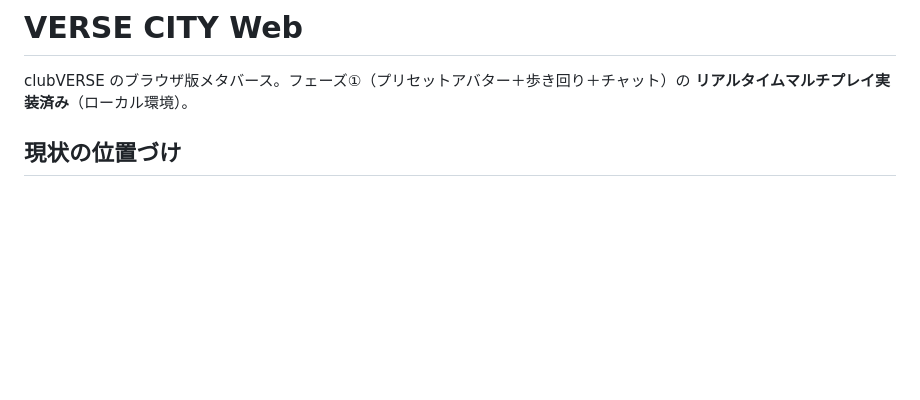
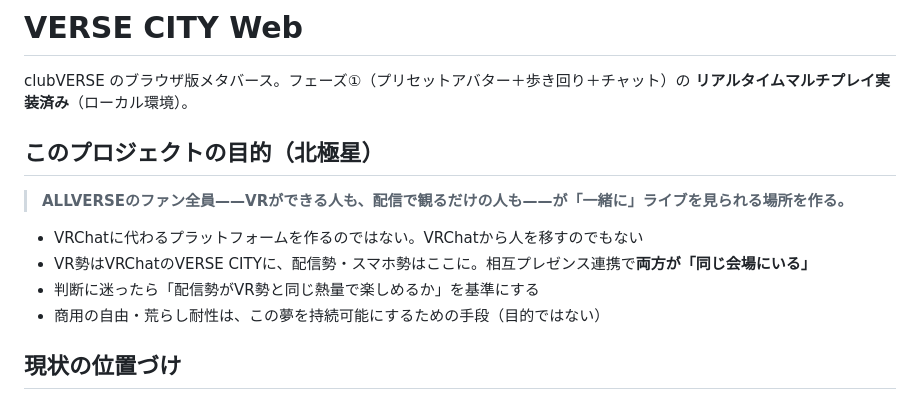
Before and after one commit to loy6161/allverse, a Markdown page: README.md, the part around the change. Drawn GitHub-style; blank space fills up the shorter version.

Commit message:
docs: プロジェクトの北極星（配信勢もVR勢も一緒にライブを見られる場所）を明文化
Co-Authored-By: Claude Fable 5 <noreply@anthropic.com>

```diff
--- a/README.md
+++ b/README.md
@@ -2,6 +2,15 @@
 
 clubVERSE のブラウザ版メタバース。フェーズ①（プリセットアバター＋歩き回り＋チャット）の
 **リアルタイムマルチプレイ実装済み**（ローカル環境）。
+
+## このプロジェクトの目的（北極星）
+
+> **ALLVERSEのファン全員——VRができる人も、配信で観るだけの人も——が「一緒に」ライブを見られる場所を作る。**
+
+- VRChatに代わるプラットフォームを作るのではない。VRChatから人を移すのでもない
+- VR勢はVRChatのVERSE CITYに、配信勢・スマホ勢はここに。相互プレゼンス連携で**両方が「同じ会場にいる」**
+- 判断に迷ったら「配信勢がVR勢と同じ熱量で楽しめるか」を基準にする
+- 商用の自由・荒らし耐性は、この夢を持続可能にするための手段（目的ではない）
 
 ## 現状の位置づけ
 
```
